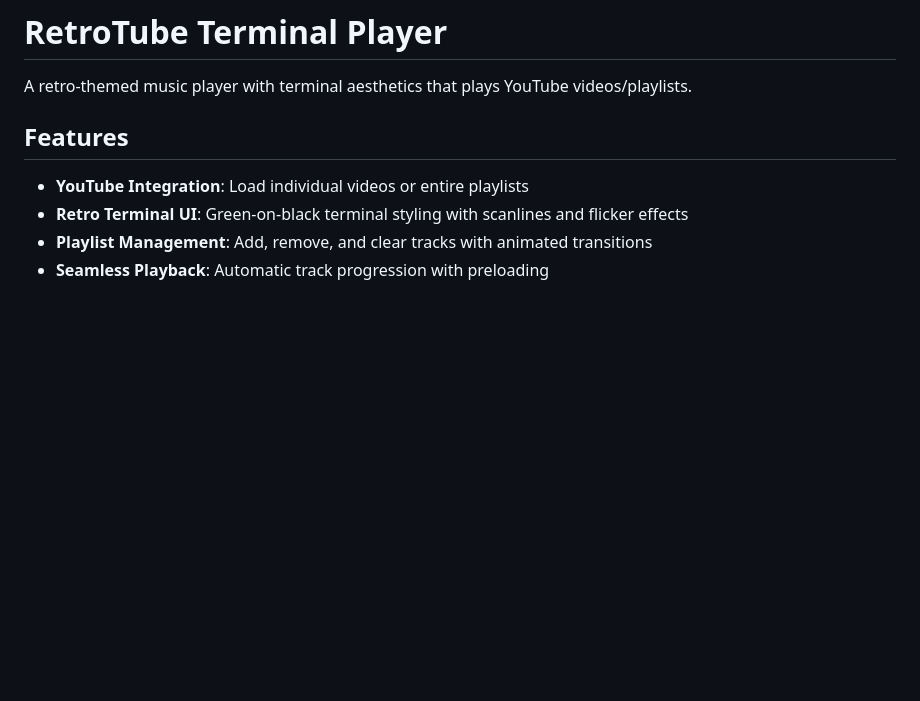
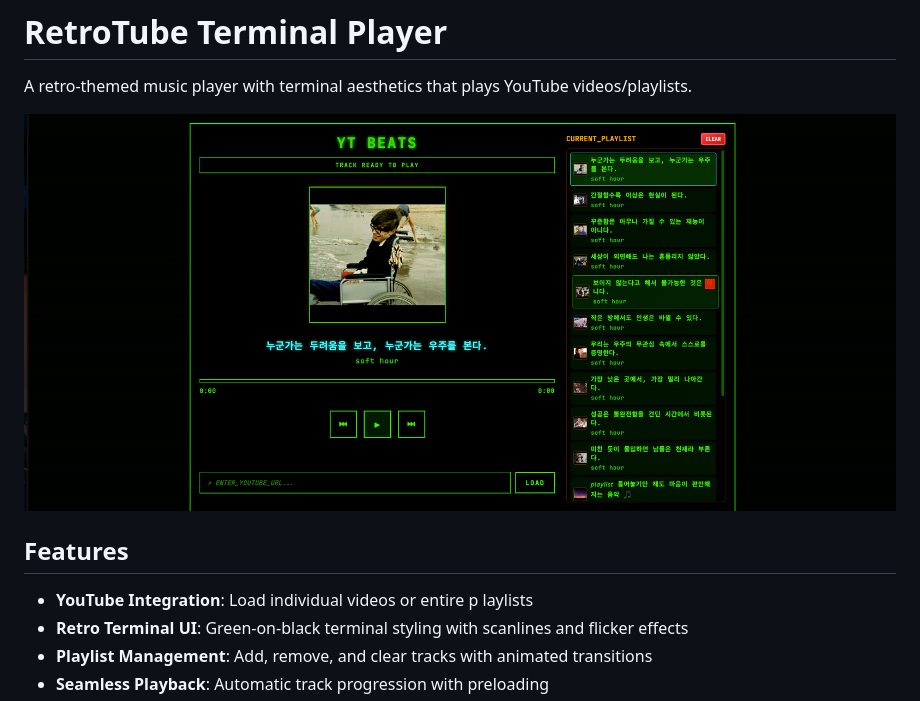
Before and after one commit to mohit-k-s/retr0tube, a Markdown page: README.md, the part around the change. Drawn GitHub-style; pictures changed too: retr0tube_preview.png (added); blank space fills up the shorter version.

Commit message:
Add preview image

```diff
--- a/README.md
+++ b/README.md
@@ -2,9 +2,12 @@
 
 A retro-themed music player with terminal aesthetics that plays YouTube videos/playlists.
 
+![retr0tube](./retr0tube_preview.png)
+
+
 ## Features
 
-- **YouTube Integration**: Load individual videos or entire playlists
+- **YouTube Integration**: Load individual videos or entire p laylists
 - **Retro Terminal UI**: Green-on-black terminal styling with scanlines and flicker effects
 - **Playlist Management**: Add, remove, and clear tracks with animated transitions
 - **Seamless Playback**: Automatic track progression with preloading
```
